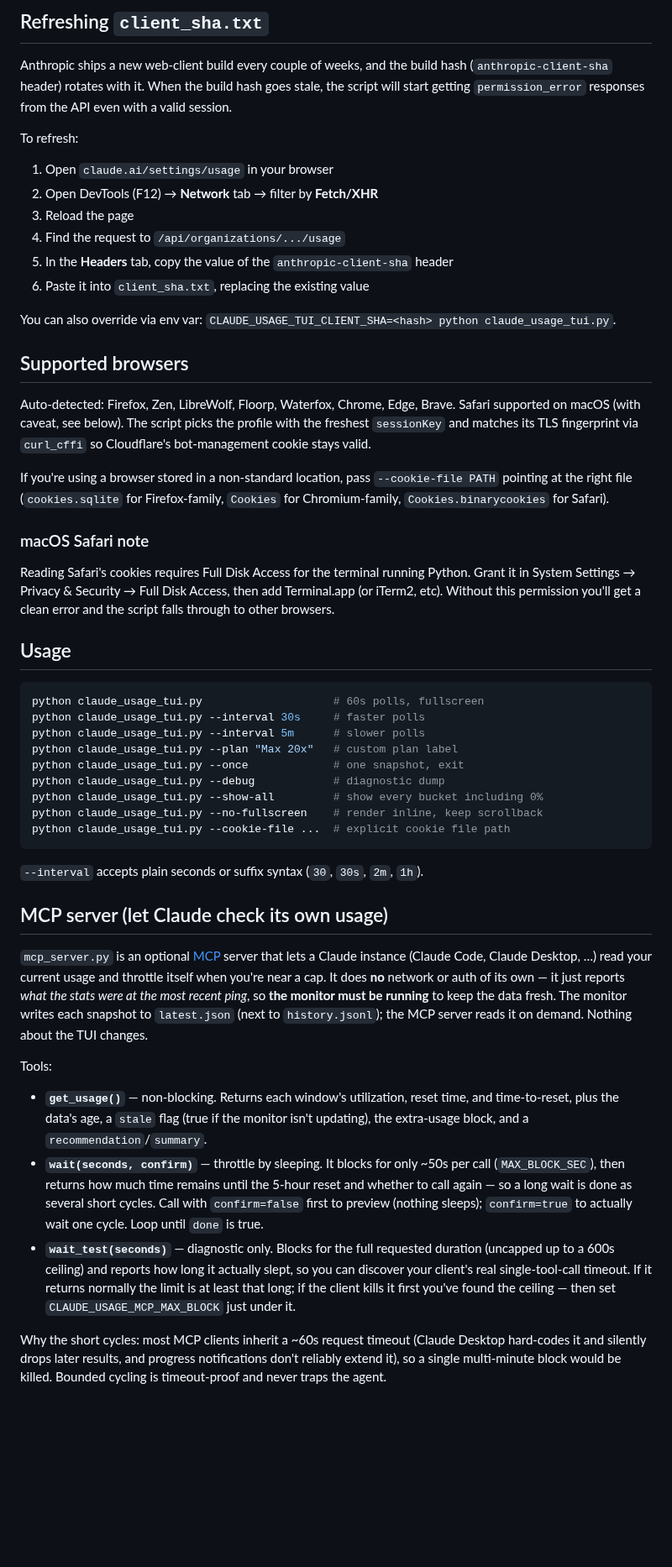
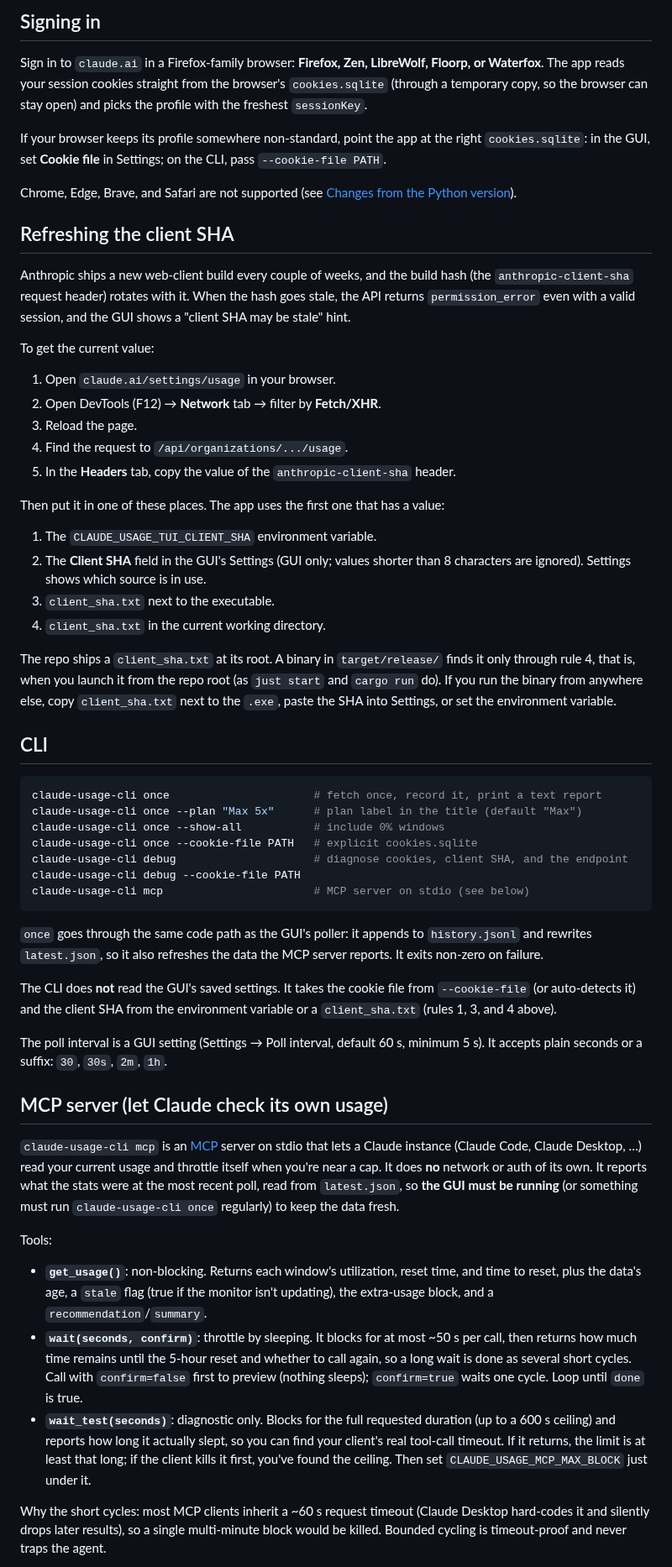
Before and after one commit to nate-i-think/claude-usage-tracker, a Markdown page: README.md, the part around one of its changes. Shown at 84% size. GitHub-like rendering; blank space fills up the shorter version.

````diff
--- a/README.md
+++ b/README.md
@@ -61,54 +45,60 @@ You must then follow the instructions just below to collect your build hash.
 
-## Refreshing `client_sha.txt`
+## Signing in
 
-Anthropic ships a new web-client build every couple of weeks, and the build hash (`anthropic-client-sha` header) rotates with it. When the build hash goes stale, the script will start getting `permission_error` responses from the API even with a valid session.
+Sign in to `claude.ai` in a Firefox-family browser: **Firefox, Zen, LibreWolf, Floorp, or Waterfox**. The app reads your session cookies straight from the browser's `cookies.sqlite` (through a temporary copy, so the browser can stay open) and picks the profile with the freshest `sessionKey`.
 
-To refresh:
+If your browser keeps its profile somewhere non-standard, point the app at the right `cookies.sqlite`: in the GUI, set **Cookie file** in Settings; on the CLI, pass `--cookie-file PATH`.
 
-1. Open `claude.ai/settings/usage` in your browser
-2. Open DevTools (F12) → **Network** tab → filter by **Fetch/XHR**
-3. Reload the page
-4. Find the request to `/api/organizations/.../usage`
-5. In the **Headers** tab, copy the value of the `anthropic-client-sha` header
-6. Paste it into `client_sha.txt`, replacing the existing value
+Chrome, Edge, Brave, and Safari are not supported (see [Changes from the Python version](#changes-from-the-python-version)).
 
-You can also override via env var: `CLAUDE_USAGE_TUI_CLIENT_SHA=<hash> python claude_usage_tui.py`.
+## Refreshing the client SHA
 
-## Supported browsers
+Anthropic ships a new web-client build every couple of weeks, and the build hash (the `anthropic-client-sha` request header) rotates with it. When the hash goes stale, the API returns `permission_error` even with a valid session, and the GUI shows a "client SHA may be stale" hint.
 
-Auto-detected: Firefox, Zen, LibreWolf, Floorp, Waterfox, Chrome, Edge, Brave. Safari supported on macOS (with caveat, see below). The script picks the profile with the freshest `sessionKey` and matches its TLS fingerprint via `curl_cffi` so Cloudflare's bot-management cookie stays valid.
+To get the current value:
 
-If you're using a browser stored in a non-standard location, pass `--cookie-file PATH` pointing at the right file (`cookies.sqlite` for Firefox-family, `Cookies` for Chromium-family, `Cookies.binarycookies` for Safari).
+1. Open `claude.ai/settings/usage` in your browser.
+2. Open DevTools (F12) → **Network** tab → filter by **Fetch/XHR**.
+3. Reload the page.
+4. Find the request to `/api/organizations/.../usage`.
+5. In the **Headers** tab, copy the value of the `anthropic-client-sha` header.
 
-### macOS Safari note
+Then put it in one of these places. The app uses the first one that has a value:
 
-Reading Safari's cookies requires Full Disk Access for the terminal running Python. Grant it in System Settings → Privacy & Security → Full Disk Access, then add Terminal.app (or iTerm2, etc). Without this permission you'll get a clean error and the script falls through to other browsers.
+1. The `CLAUDE_USAGE_TUI_CLIENT_SHA` environment variable.
+2. The **Client SHA** field in the GUI's Settings (GUI only; values shorter than 8 characters are ignored). Settings shows which source is in use.
+3. `client_sha.txt` next to the executable.
+4. `client_sha.txt` in the current working directory.
 
-## Usage
+The repo ships a `client_sha.txt` at its root. A binary in `target/release/` finds it only through rule 4, that is, when you launch it from the repo root (as `just start` and `cargo run` do). If you run the binary from anywhere else, copy `client_sha.txt` next to the `.exe`, paste the SHA into Settings, or set the environment variable.
+
+## CLI
 
 ```bash
-python claude_usage_tui.py                    # 60s polls, fullscreen
-python claude_usage_tui.py --interval 30s     # faster polls
-python claude_usage_tui.py --interval 5m      # slower polls
-python claude_usage_tui.py --plan "Max 20x"   # custom plan label
-python claude_usage_tui.py --once             # one snapshot, exit
-python claude_usage_tui.py --debug            # diagnostic dump
-python claude_usage_tui.py --show-all         # show every bucket including 0%
-python claude_usage_tui.py --no-fullscreen    # render inline, keep scrollback
-python claude_usage_tui.py --cookie-file ...  # explicit cookie file path
+claude-usage-cli once                      # fetch once, record it, print a text report
+claude-usage-cli once --plan "Max 5x"      # plan label in the title (default "Max")
+claude-usage-cli once --show-all           # include 0% windows
+claude-usage-cli once --cookie-file PATH   # explicit cookies.sqlite
+claude-usage-cli debug                     # diagnose cookies, client SHA, and the endpoint
+claude-usage-cli debug --cookie-file PATH
+claude-usage-cli mcp                       # MCP server on stdio (see below)
 ```
 
-`--interval` accepts plain seconds or suffix syntax (`30`, `30s`, `2m`, `1h`).
+`once` goes through the same code path as the GUI's poller: it appends to `history.jsonl` and rewrites `latest.json`, so it also refreshes the data the MCP server reports. It exits non-zero on failure.
+
+The CLI does **not** read the GUI's saved settings. It takes the cookie file from `--cookie-file` (or auto-detects it) and the client SHA from the environment variable or a `client_sha.txt` (rules 1, 3, and 4 above).
+
+The poll interval is a GUI setting (Settings → Poll interval, default 60 s, minimum 5 s). It accepts plain seconds or a suffix: `30`, `30s`, `2m`, `1h`.
 
 ## MCP server (let Claude check its own usage)
 
-`mcp_server.py` is an optional [MCP](https://modelcontextprotocol.io) server that lets a Claude instance (Claude Code, Claude Desktop, …) read your current usage and throttle itself when you're near a cap. It does **no** network or auth of its own — it just reports *what the stats were at the most recent ping*, so **the monitor must be running** to keep the data fresh. The monitor writes each snapshot to `latest.json` (next to `history.jsonl`); the MCP server reads it on demand. Nothing about the TUI changes.
+`claude-usage-cli mcp` is an [MCP](https://modelcontextprotocol.io) server on stdio that lets a Claude instance (Claude Code, Claude Desktop, …) read your current usage and throttle itself when you're near a cap. It does **no** network or auth of its own. It reports what the stats were at the most recent poll, read from `latest.json`, so **the GUI must be running** (or something must run `claude-usage-cli once` regularly) to keep the data fresh.
 
 Tools:
 
-- **`get_usage()`** — non-blocking. Returns each window's utilization, reset time, and time-to-reset, plus the data's age, a `stale` flag (true if the monitor isn't updating), the extra-usage block, and a `recommendation`/`summary`.
-- **`wait(seconds, confirm)`** — throttle by sleeping. It blocks for only ~50s per call (`MAX_BLOCK_SEC`), then returns how much time remains until the 5-hour reset and whether to call again — so a long wait is done as several short cycles. Call with `confirm=false` first to preview (nothing sleeps); `confirm=true` to actually wait one cycle. Loop until `done` is true.
-- **`wait_test(seconds)`** — diagnostic only. Blocks for the full requested duration (uncapped up to a 600s ceiling) and reports how long it actually slept, so you can discover your client's real single-tool-call timeout. If it returns normally the limit is at least that long; if the client kills it first you've found the ceiling — then set `CLAUDE_USAGE_MCP_MAX_BLOCK` just under it.
+- **`get_usage()`**: non-blocking. Returns each window's utilization, reset time, and time to reset, plus the data's age, a `stale` flag (true if the monitor isn't updating), the extra-usage block, and a `recommendation`/`summary`.
+- **`wait(seconds, confirm)`**: throttle by sleeping. It blocks for at most ~50 s per call, then returns how much time remains until the 5-hour reset and whether to call again, so a long wait is done as several short cycles. Call with `confirm=false` first to preview (nothing sleeps); `confirm=true` waits one cycle. Loop until `done` is true.
+- **`wait_test(seconds)`**: diagnostic only. Blocks for the full requested duration (up to a 600 s ceiling) and reports how long it actually slept, so you can find your client's real tool-call timeout. If it returns, the limit is at least that long; if the client kills it first, you've found the ceiling. Then set `CLAUDE_USAGE_MCP_MAX_BLOCK` just under it.
 
-Why the short cycles: most MCP clients inherit a ~60s request timeout (Claude Desktop hard-codes it and silently drops later results, and progress notifications don't reliably extend it), so a single multi-minute block would be killed. Bounded cycling is timeout-proof and never traps the agent.
+Why the short cycles: most MCP clients inherit a ~60 s request timeout (Claude Desktop hard-codes it and silently drops later results), so a single multi-minute block would be killed. Bounded cycling is timeout-proof and never traps the agent.
 
````
Also changed, not shown: other parts of README.md (+79 -64 lines), TUI Ref.png (deleted), docs/screenshot.png (added).
